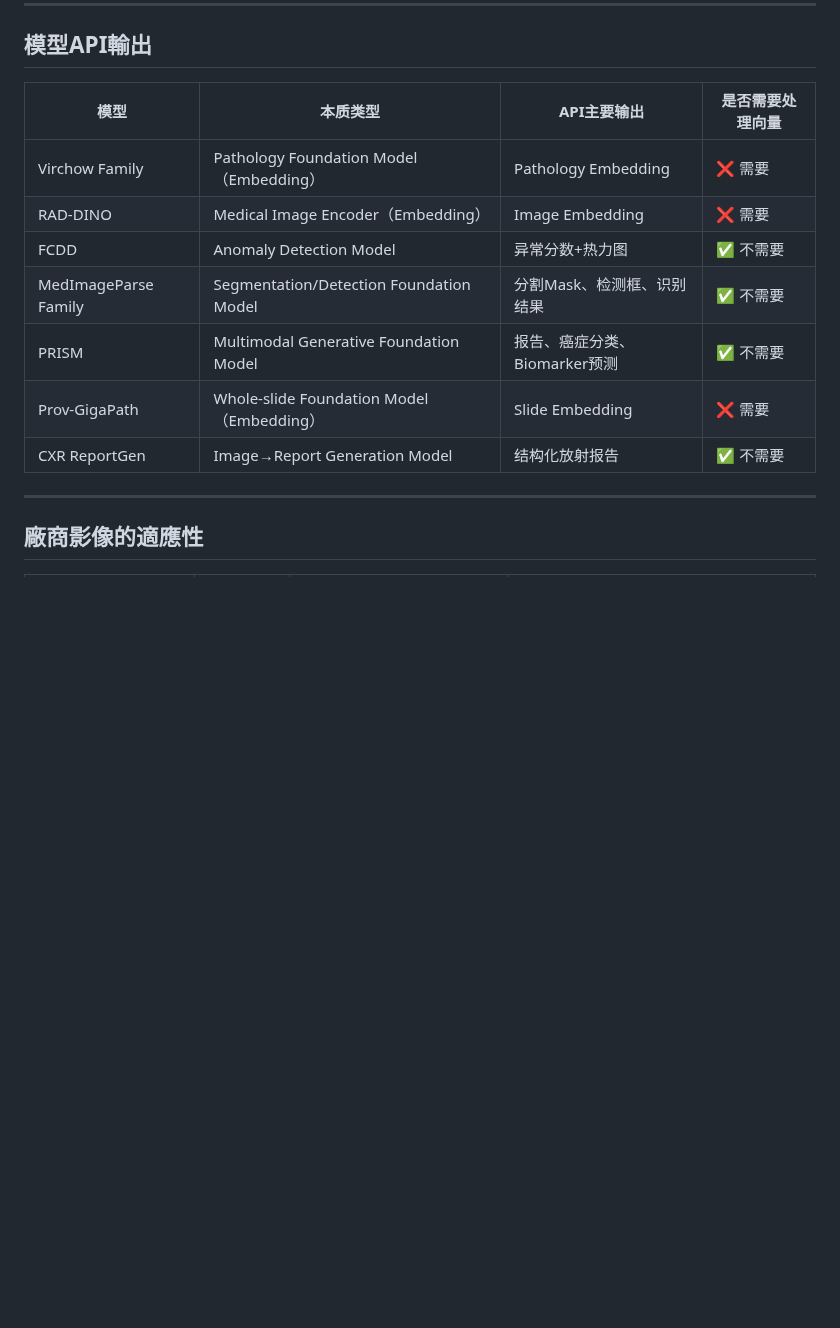
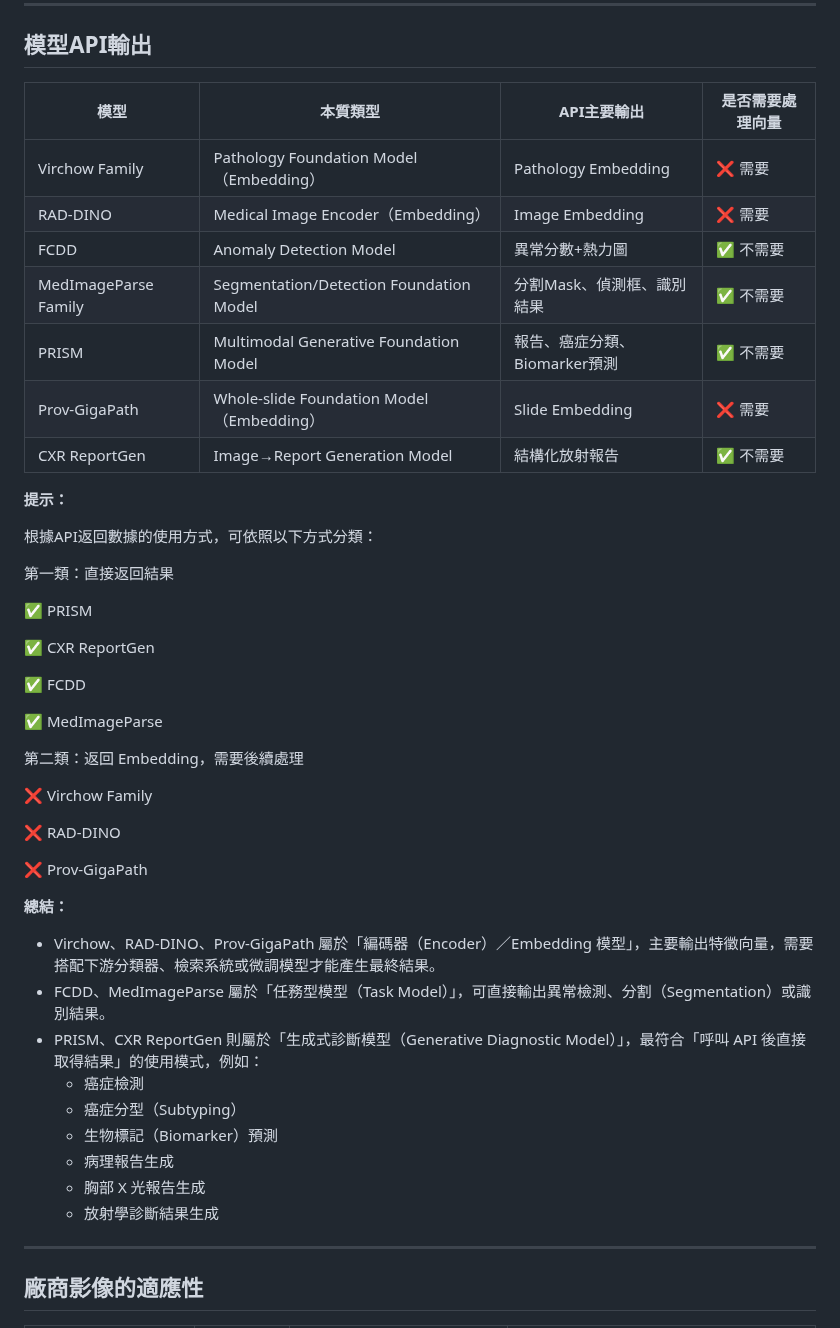
Before and after one commit to oxcp/ainotes, a Markdown page: model-4-SKH-TC.md, the part around the change. Rendered like a GitHub page; blank space fills up the shorter version.

Commit message:
Add API output section for models: clarify types, outputs, and processing requirements

```diff
--- a/model-4-SKH-TC.md
+++ b/model-4-SKH-TC.md
@@ -93,15 +93,48 @@
 ---
 
 ## 模型API輸出
-| 模型                   | 本质类型                                    | API主要输出             | 是否需要处理向量 |
+| 模型                   | 本質類型                                    | API主要輸出             | 是否需要處理向量 |
 | -------------------- | --------------------------------------- | ------------------- | -------- |
 | Virchow Family       | Pathology Foundation Model（Embedding）   | Pathology Embedding | ❌ 需要     |
 | RAD-DINO             | Medical Image Encoder（Embedding）        | Image Embedding     | ❌ 需要     |
-| FCDD                 | Anomaly Detection Model                 | 异常分数+热力图            | ✅ 不需要    |
-| MedImageParse Family | Segmentation/Detection Foundation Model | 分割Mask、检测框、识别结果     | ✅ 不需要    |
-| PRISM                | Multimodal Generative Foundation Model  | 报告、癌症分类、Biomarker预测 | ✅ 不需要    |
+| FCDD                 | Anomaly Detection Model                 | 異常分數+熱力圖            | ✅ 不需要    |
+| MedImageParse Family | Segmentation/Detection Foundation Model | 分割Mask、偵測框、識別結果     | ✅ 不需要    |
+| PRISM                | Multimodal Generative Foundation Model  | 報告、癌症分類、Biomarker預測 | ✅ 不需要    |
 | Prov-GigaPath        | Whole-slide Foundation Model（Embedding） | Slide Embedding     | ❌ 需要     |
-| CXR ReportGen        | Image→Report Generation Model           | 结构化放射报告             | ✅ 不需要    |
+| CXR ReportGen        | Image→Report Generation Model           | 結構化放射報告             | ✅ 不需要    |
+
+**提示：**
+
+根據API返回數據的使用方式，可依照以下方式分類：
+
+第一類：直接返回結果
+
+✅ PRISM
+
+✅ CXR ReportGen
+
+✅ FCDD
+
+✅ MedImageParse
+
+第二類：返回 Embedding，需要後續處理
+
+❌ Virchow Family
+
+❌ RAD-DINO
+
+❌ Prov-GigaPath
+
+**總結：**
+- Virchow、RAD-DINO、Prov-GigaPath 屬於「編碼器（Encoder）／Embedding 模型」，主要輸出特徵向量，需要搭配下游分類器、檢索系統或微調模型才能產生最終結果。
+- FCDD、MedImageParse 屬於「任務型模型（Task Model）」，可直接輸出異常檢測、分割（Segmentation）或識別結果。
+- PRISM、CXR ReportGen 則屬於「生成式診斷模型（Generative Diagnostic Model）」，最符合「呼叫 API 後直接取得結果」的使用模式，例如：
+  - 癌症檢測
+  - 癌症分型（Subtyping）
+  - 生物標記（Biomarker）預測
+  - 病理報告生成
+  - 胸部 X 光報告生成
+  - 放射學診斷結果生成
 
 ---
 
```
